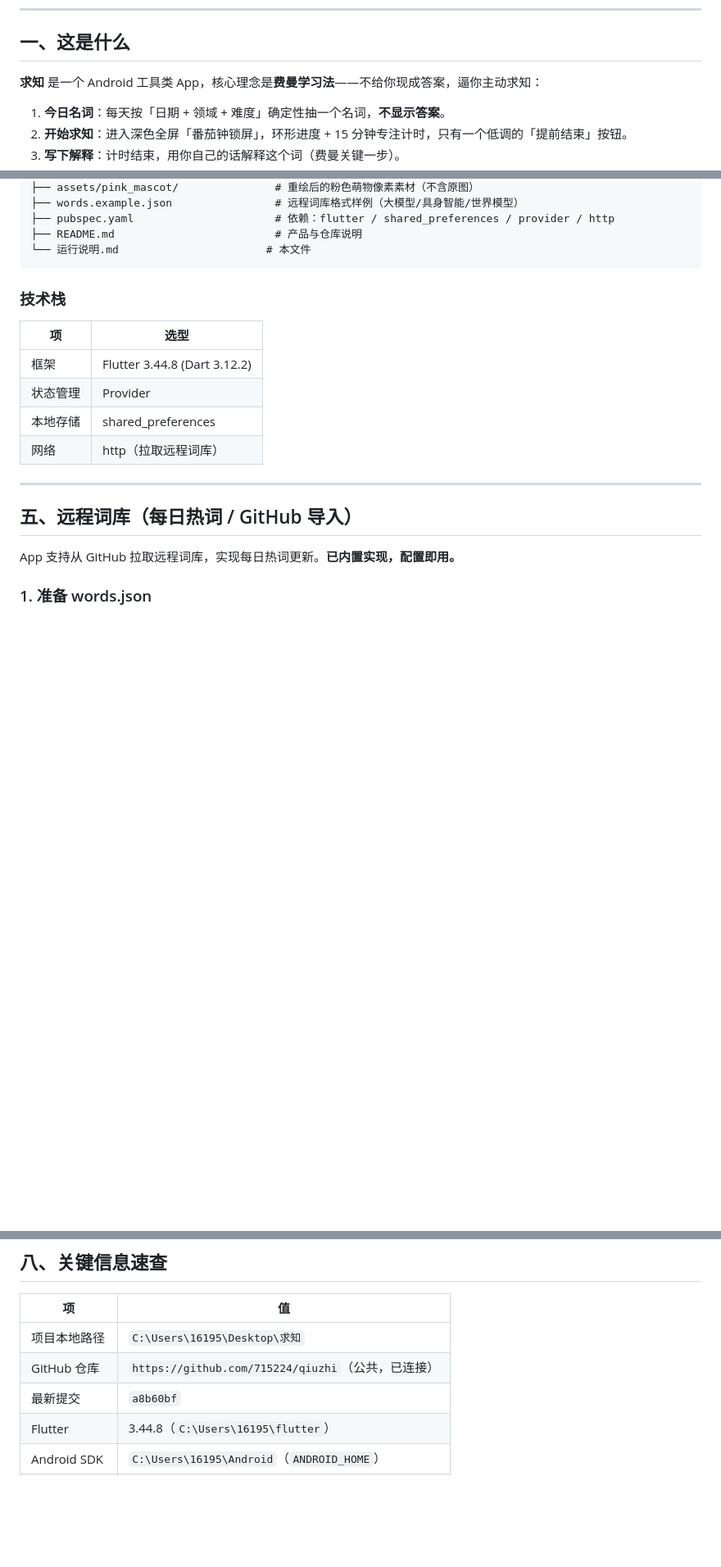
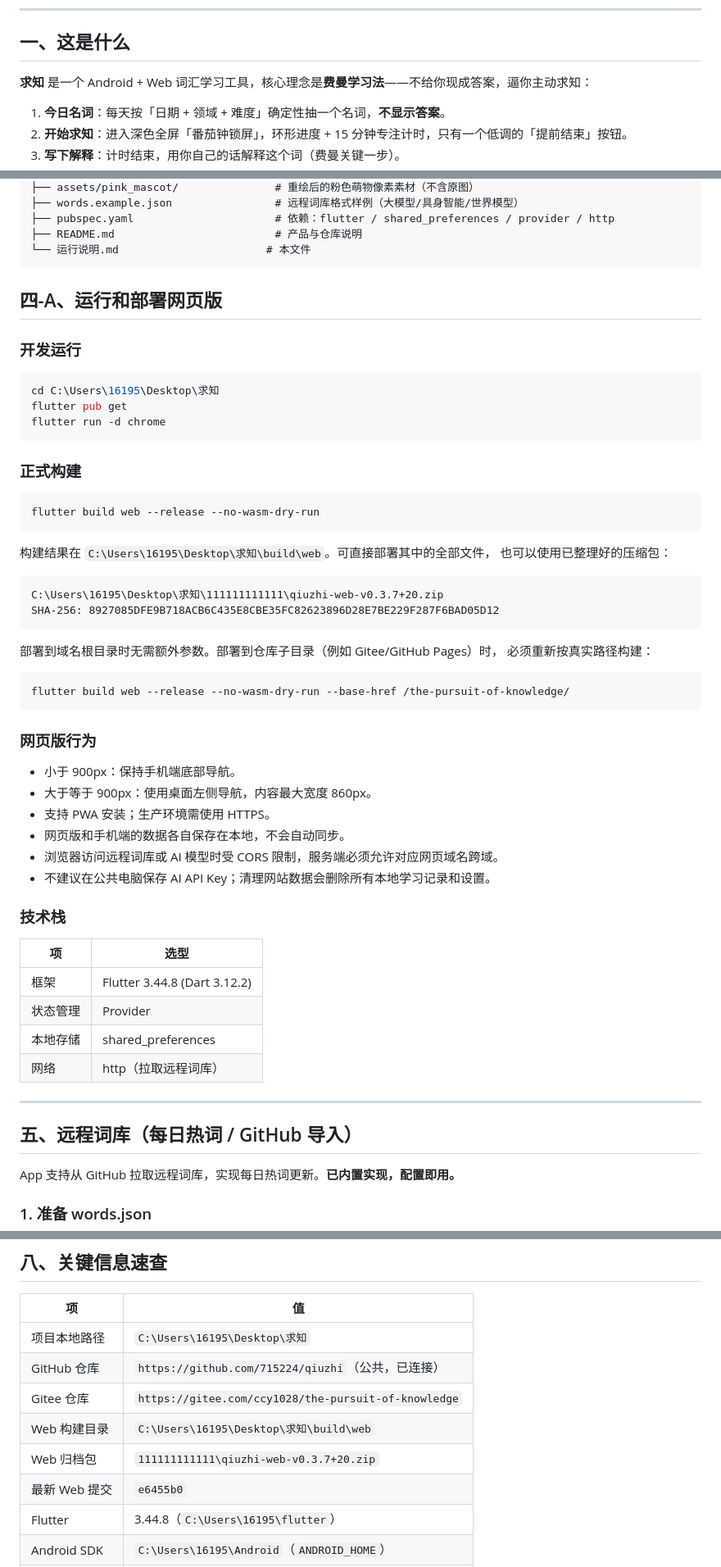
Before and after one commit to 715224/qiuzhi, a Markdown page: 运行说明.md, 3 parts joined by grey strips. Shown at 82% size. Drawn GitHub-style; blank space fills up the shorter version.

````diff
--- a/运行说明.md
+++ b/运行说明.md
@@ -6,7 +6,7 @@
 
 ## 一、这是什么
 
-**求知** 是一个 Android 工具类 App，核心理念是**费曼学习法**——不给你现成答案，逼你主动求知：
+**求知** 是一个 Android + Web 词汇学习工具，核心理念是**费曼学习法**——不给你现成答案，逼你主动求知：
 
 1. **今日名词**：每天按「日期 + 领域 + 难度」确定性抽一个名词，**不显示答案**。
 2. **开始求知**：进入深色全屏「番茄钟锁屏」，环形进度 + 15 分钟专注计时，只有一个低调的「提前结束」按钮。
@@ -101,6 +103,46 @@ flutter pub get && flutter run
 ├── README.md                         # 产品与仓库说明
 └── 运行说明.md                       # 本文件
 ```
+
+## 四-A、运行和部署网页版
+
+### 开发运行
+
+```bash
+cd C:\Users\16195\Desktop\求知
+flutter pub get
+flutter run -d chrome
+```
+
+### 正式构建
+
+```bash
+flutter build web --release --no-wasm-dry-run
+```
+
+构建结果在 `C:\Users\16195\Desktop\求知\build\web`。可直接部署其中的全部文件，
+也可以使用已整理好的压缩包：
+
+```text
+C:\Users\16195\Desktop\求知\111111111111\qiuzhi-web-v0.3.7+20.zip
+SHA-256: 8927085DFE9B718ACB6C435E8CBE35FC82623896D28E7BE229F287F6BAD05D12
+```
+
+部署到域名根目录时无需额外参数。部署到仓库子目录（例如 Gitee/GitHub Pages）时，
+必须重新按真实路径构建：
+
+```bash
+flutter build web --release --no-wasm-dry-run --base-href /the-pursuit-of-knowledge/
+```
+
+### 网页版行为
+
+- 小于 900px：保持手机端底部导航。
+- 大于等于 900px：使用桌面左侧导航，内容最大宽度 860px。
+- 支持 PWA 安装；生产环境需使用 HTTPS。
+- 网页版和手机端的数据各自保存在本地，不会自动同步。
+- 浏览器访问远程词库或 AI 模型时受 CORS 限制，服务端必须允许对应网页域名跨域。
+- 不建议在公共电脑保存 AI API Key；清理网站数据会删除所有本地学习记录和设置。
 
 ### 技术栈
 | 项 | 选型 |
@@ -196,7 +238,10 @@ App 会立即拉取并缓存；之后**每次打开 App 都会静默刷新一次
 |---|---|
 | 项目本地路径 | `C:\Users\16195\Desktop\求知` |
 | GitHub 仓库 | `https://github.com/715224/qiuzhi`（公共，已连接） |
-| 最新提交 | `a8b60bf` |
+| Gitee 仓库 | `https://gitee.com/ccy1028/the-pursuit-of-knowledge` |
+| Web 构建目录 | `C:\Users\16195\Desktop\求知\build\web` |
+| Web 归档包 | `111111111111\qiuzhi-web-v0.3.7+20.zip` |
+| 最新 Web 提交 | `e6455b0` |
 | Flutter | 3.44.8（`C:\Users\16195\flutter`） |
 | Android SDK | `C:\Users\16195\Android`（`ANDROID_HOME`） |
 | JDK | 22（`C:\Program Files\Java\jdk-22`，`JAVA_HOME`） |
````
Also changed, not shown: other parts of 运行说明.md (+2 -0 lines), README.md (+49 -1 lines).
